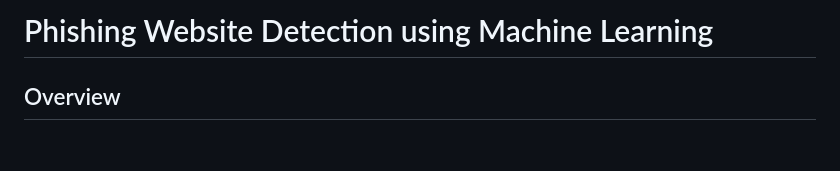
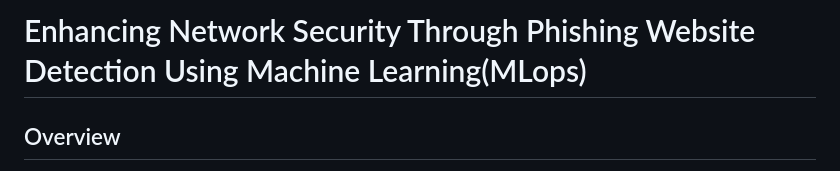
Before and after one commit to Manohar-mata/NetworkSecurity, a Markdown page: README.md, the part around the change. Drawn GitHub-style; blank space fills up the shorter version.

```diff
--- a/README.md
+++ b/README.md
@@ -1,4 +1,4 @@
-# Phishing Website Detection using Machine Learning
+# Enhancing Network Security Through Phishing Website Detection Using Machine Learning(MLops)
 
 ## Overview
 This project aims to develop an end-to-end pipeline for detecting phishing websites by leveraging machine learning techniques. The pipeline includes multiple modular components to ensure efficient data handling, model training, and deployment.
```
